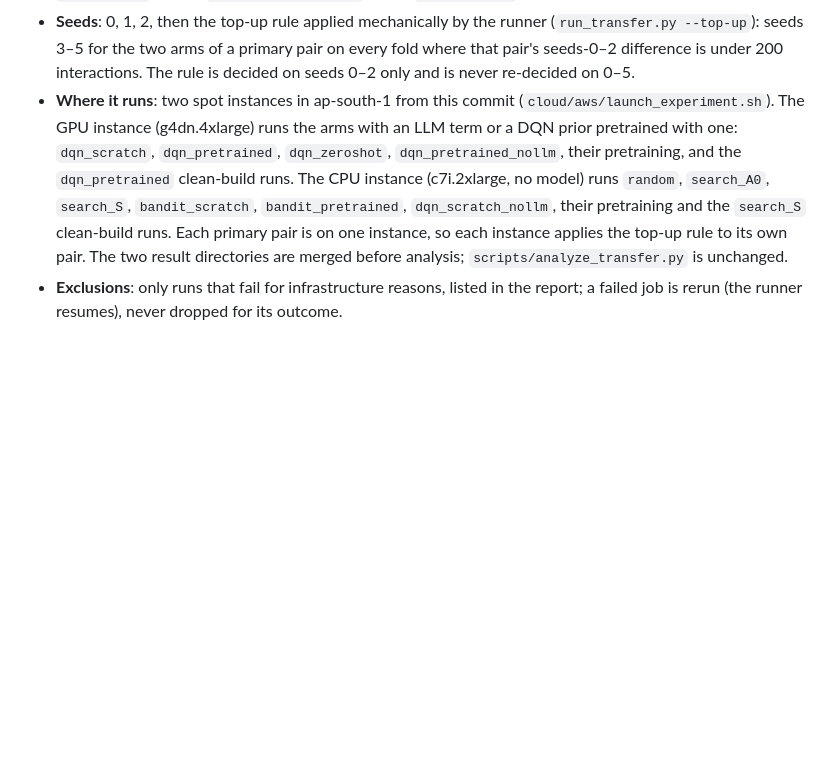
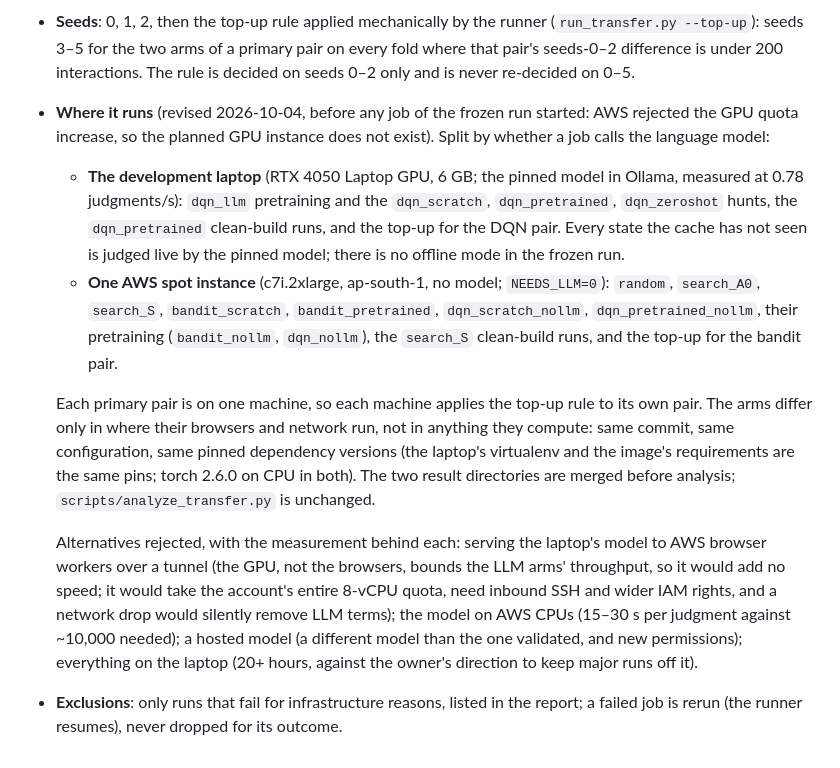
Before and after one commit to Rustlogan2k/Autonomous-web-testing-agent, a Markdown page: docs/methodology/2026-10-03-transfer-amendment-2.md, the part around the change. GitHub-like rendering; blank space fills up the shorter version.

Commit message:
docs(amendment): compute split after the GPU quota rejection: LLM arms on the local GPU, the rest on one AWS CPU spot instance
Co-Authored-By: Claude Opus 5.5 <noreply@anthropic.com>

```diff
--- a/docs/methodology/2026-10-03-transfer-amendment-2.md
+++ b/docs/methodology/2026-10-03-transfer-amendment-2.md
@@ -205,14 +205,32 @@ Everything below is fixed by the commit that adds this file.
   (`run_transfer.py --top-up`): seeds 3–5 for the two arms of a primary pair on every fold
   where that pair's seeds-0–2 difference is under 200 interactions. The rule is decided on
   seeds 0–2 only and is never re-decided on 0–5.
-- **Where it runs**: two spot instances in ap-south-1 from this commit
-  (`cloud/aws/launch_experiment.sh`). The GPU instance (g4dn.4xlarge) runs the arms with an
-  LLM term or a DQN prior pretrained with one: `dqn_scratch`, `dqn_pretrained`,
-  `dqn_zeroshot`, `dqn_pretrained_nollm`, their pretraining, and the `dqn_pretrained`
-  clean-build runs. The CPU instance (c7i.2xlarge, no model) runs `random`, `search_A0`,
-  `search_S`, `bandit_scratch`, `bandit_pretrained`, `dqn_scratch_nollm`, their pretraining
-  and the `search_S` clean-build runs. Each primary pair is on one instance, so each
-  instance applies the top-up rule to its own pair. The two result directories are merged
-  before analysis; `scripts/analyze_transfer.py` is unchanged.
+- **Where it runs** (revised 2026-10-04, before any job of the frozen run started: AWS
+  rejected the GPU quota increase, so the planned GPU instance does not exist). Split by
+  whether a job calls the language model:
+  - **The development laptop** (RTX 4050 Laptop GPU, 6 GB; the pinned model in Ollama,
+    measured at 0.78 judgments/s): `dqn_llm` pretraining and the `dqn_scratch`,
+    `dqn_pretrained`, `dqn_zeroshot` hunts, the `dqn_pretrained` clean-build runs, and the
+    top-up for the DQN pair. Every state the cache has not seen is judged live by the
+    pinned model; there is no offline mode in the frozen run.
+  - **One AWS spot instance** (c7i.2xlarge, ap-south-1, no model; `NEEDS_LLM=0`):
+    `random`, `search_A0`, `search_S`, `bandit_scratch`, `bandit_pretrained`,
+    `dqn_scratch_nollm`, `dqn_pretrained_nollm`, their pretraining (`bandit_nollm`,
+    `dqn_nollm`), the `search_S` clean-build runs, and the top-up for the bandit pair.
+
+  Each primary pair is on one machine, so each machine applies the top-up rule to its own
+  pair. The arms differ only in where their browsers and network run, not in anything they
+  compute: same commit, same configuration, same pinned dependency versions (the laptop's
+  virtualenv and the image's requirements are the same pins; torch 2.6.0 on CPU in both).
+  The two result directories are merged before analysis; `scripts/analyze_transfer.py` is
+  unchanged.
+
+  Alternatives rejected, with the measurement behind each: serving the laptop's model to
+  AWS browser workers over a tunnel (the GPU, not the browsers, bounds the LLM arms'
+  throughput, so it would add no speed; it would take the account's entire 8-vCPU quota,
+  need inbound SSH and wider IAM rights, and a network drop would silently remove LLM
+  terms); the model on AWS CPUs (15–30 s per judgment against ~10,000 needed); a hosted
+  model (a different model than the one validated, and new permissions); everything on
+  the laptop (20+ hours, against the owner's direction to keep major runs off it).
 - **Exclusions**: only runs that fail for infrastructure reasons, listed in the report; a
   failed job is rerun (the runner resumes), never dropped for its outcome.
```
